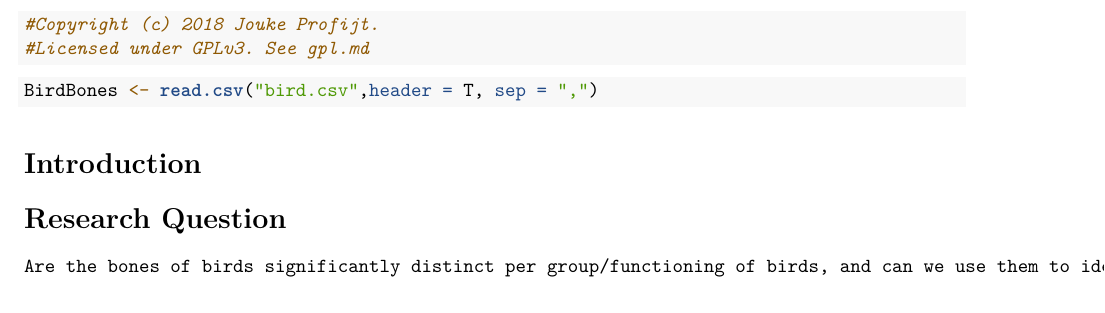
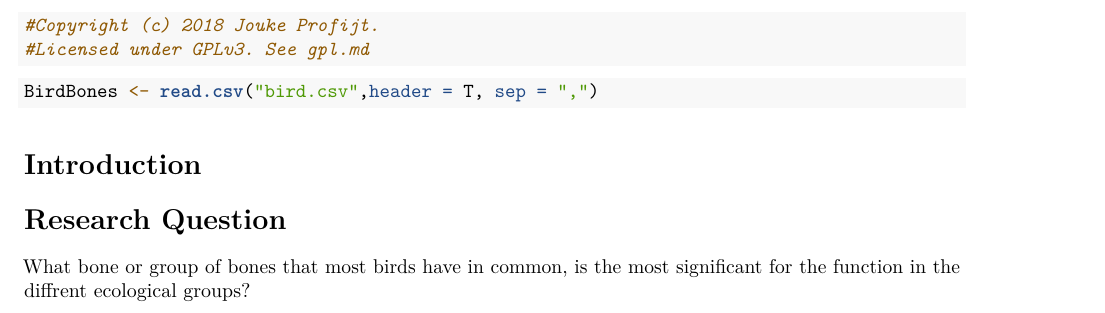
Before and after one commit to jprofijt/Predict-bird-group, an R Markdown document (docs/Log.Rmd): part of the page, cut so that both start at the same text. Rendered offline with R 4.5, knitr and Pandoc, then LaTeX, with nearby package versions.

Commit message:
Formulated a fitting research question

```diff
--- a/docs/Log.Rmd
+++ b/docs/Log.Rmd
@@ -21,4 +21,4 @@ BirdBones <- read.csv("bird.csv",header = T, sep = ",")
 # Introduction
 
 # Research Question
-    Are the bones of birds significantly distinct per group/functioning of birds, and can we use them to identify unknown fossils?
+   What bone or group of bones that most birds have in common, is the most significant for the function in the diffrent ecological groups?
```
